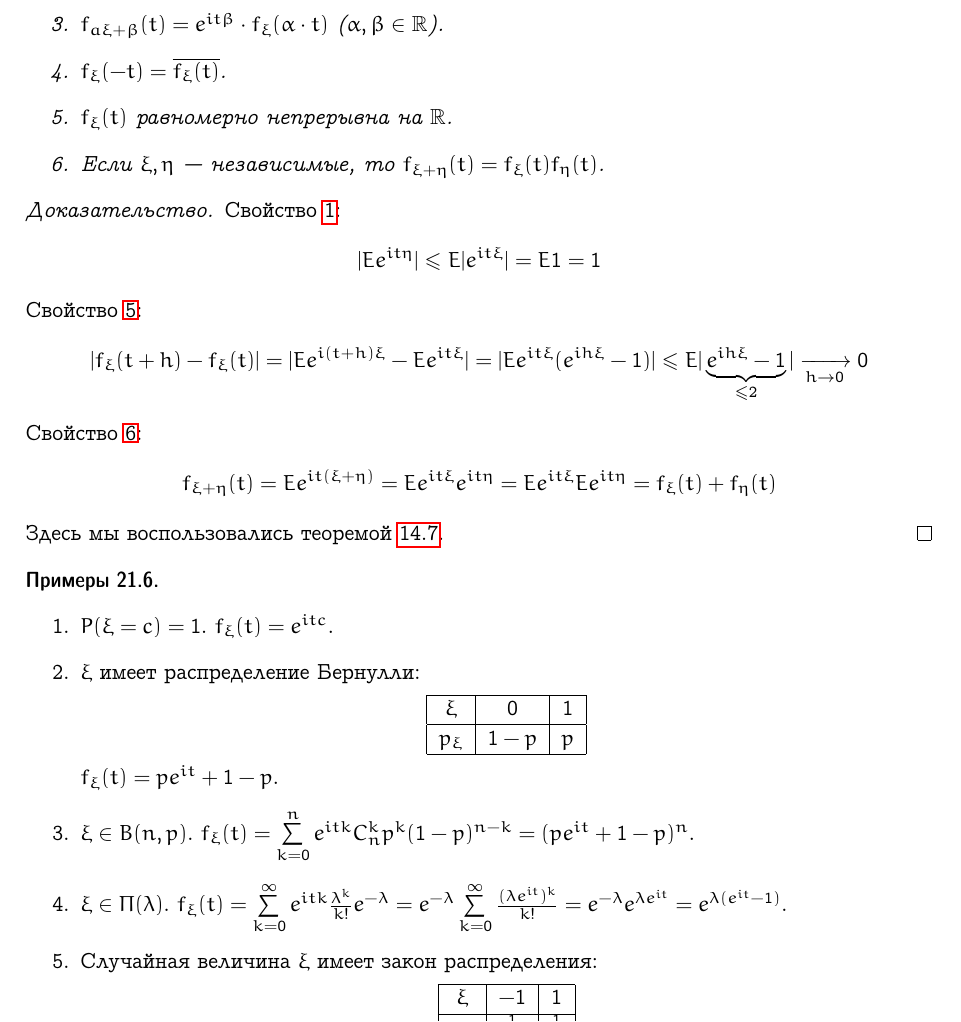
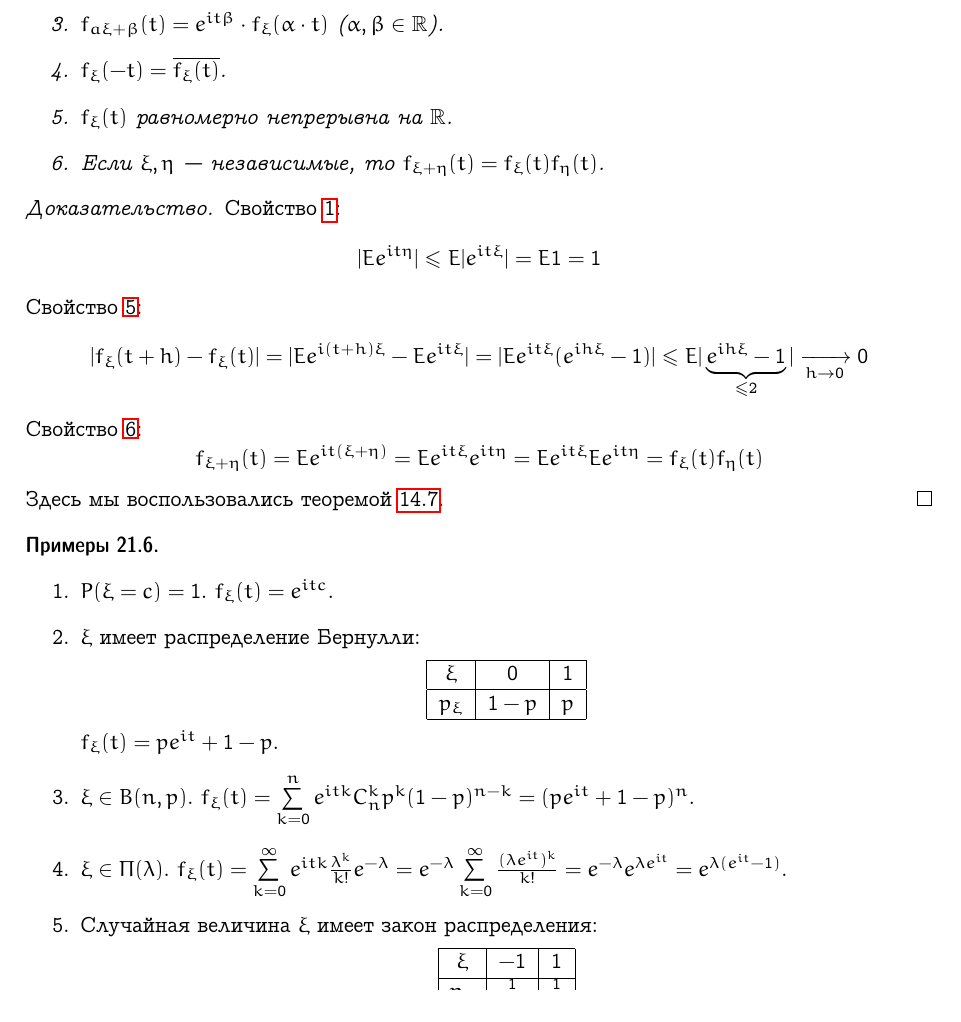
Before and after one commit to broadwaylamb/probability-theory, a LaTeX document (probability-theory.tex): part of page 30 of 43, cut so that both start at the same text. Compiled offline with pdfLaTeX.

Commit message:
Fix characteristic function properties

```diff
--- a/probability-theory.tex
+++ b/probability-theory.tex
@@ -2213,7 +2213,7 @@ $$
     Свойство \ref{charfunc_independent_variables}:
     $$
     f_{\xi + \eta}(t) = Ee^{it(\xi + \eta)} = Ee^{it\xi}e^{it\eta} =
-    Ee^{it\xi}Ee^{it\eta} = f_\xi(t) + f_\eta(t)
+    Ee^{it\xi}Ee^{it\eta} = f_\xi(t) f_\eta(t)
     $$
     Здесь мы воспользовались теоремой \ref{expectation_for_independent_variables}.
 \end{proof}
```
Also changed, not shown: probability-theory.pdf.
